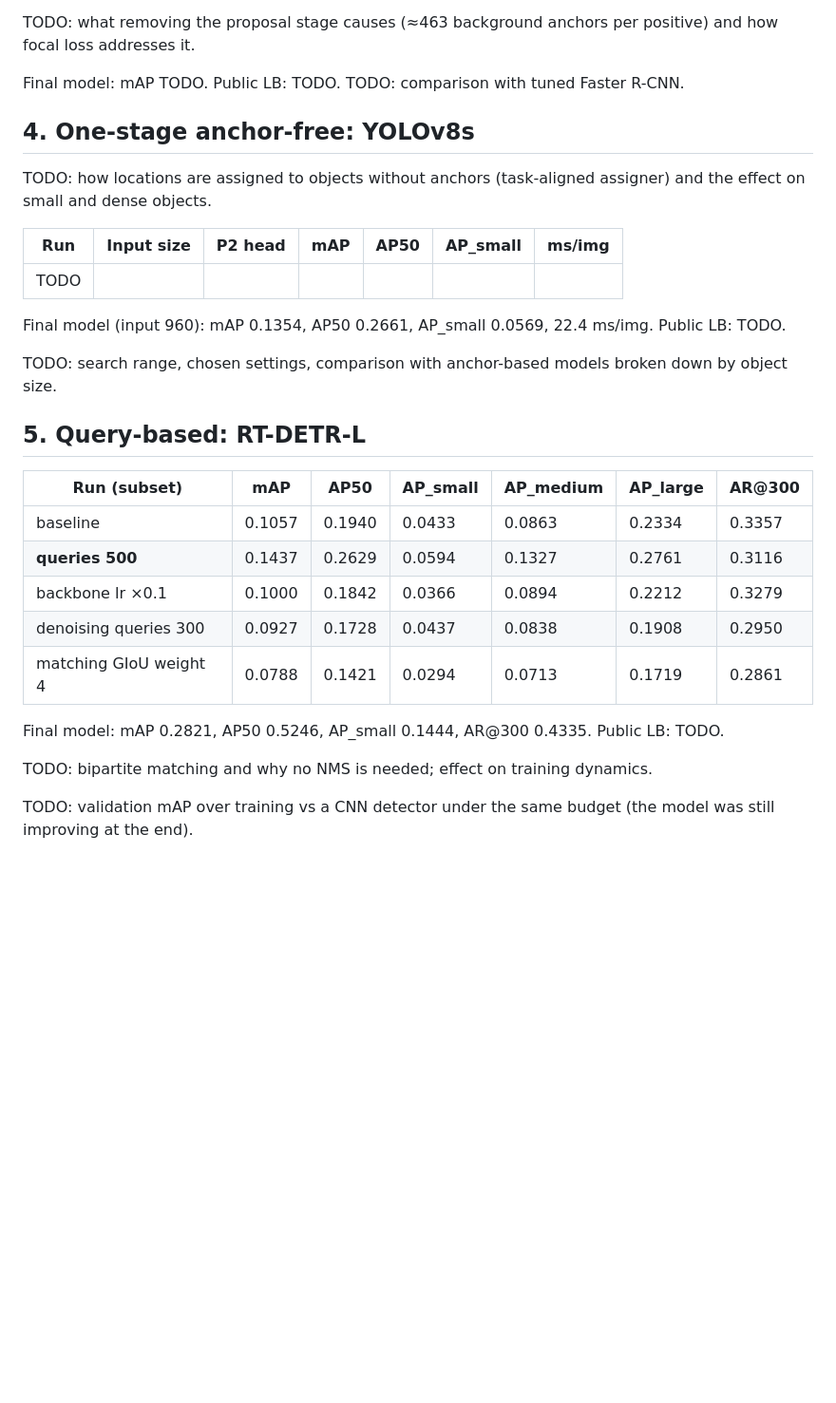
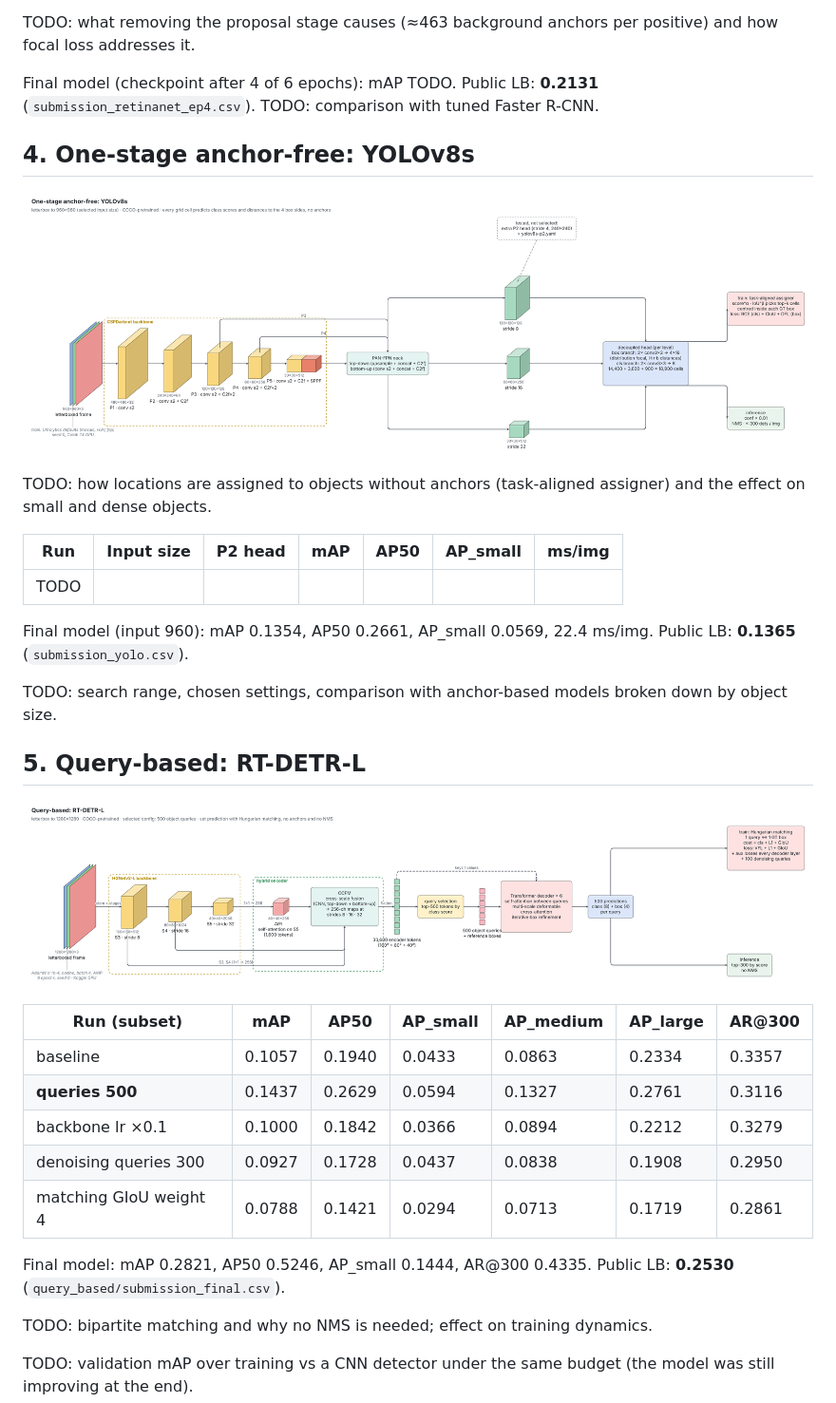
Before and after one commit to rasthpop/ai_hw2, a Markdown page: report.md, the part around one of its changes. Shown at 95% size. Drawn GitHub-style; pictures changed too: images/diagram_04_yolov8s.png (added), images/diagram_05_rtdetr.png (added); blank space fills up the shorter version.

```diff
--- a/report.md
+++ b/report.md
@@ -73,9 +79,11 @@ TODO: why smaller anchors did not help despite better anchor coverage.
 
 TODO: what removing the proposal stage causes (≈463 background anchors per positive) and how focal loss addresses it.
 
-Final model: mAP TODO. Public LB: TODO. TODO: comparison with tuned Faster R-CNN.
+Final model (checkpoint after 4 of 6 epochs): mAP TODO. Public LB: **0.2131** (`submission_retinanet_ep4.csv`). TODO: comparison with tuned Faster R-CNN.
 
 ## 4. One-stage anchor-free: YOLOv8s
+
+![YOLOv8s as configured](images/diagram_04_yolov8s.png)
 
 TODO: how locations are assigned to objects without anchors (task-aligned assigner) and the effect on small and dense objects.
 
@@ -83,11 +91,13 @@ TODO: how locations are assigned to objects without anchors (task-aligned assign
 |---|---|---|---|---|---|---|
 | TODO | | | | | | |
 
-Final model (input 960): mAP 0.1354, AP50 0.2661, AP_small 0.0569, 22.4 ms/img. Public LB: TODO.
+Final model (input 960): mAP 0.1354, AP50 0.2661, AP_small 0.0569, 22.4 ms/img. Public LB: **0.1365** (`submission_yolo.csv`).
 
 TODO: search range, chosen settings, comparison with anchor-based models broken down by object size.
 
 ## 5. Query-based: RT-DETR-L
+
+![RT-DETR-L as configured](images/diagram_05_rtdetr.png)
 
 | Run (subset) | mAP | AP50 | AP_small | AP_medium | AP_large | AR@300 |
 |---|---|---|---|---|---|---|
@@ -97,7 +107,7 @@ TODO: search range, chosen settings, comparison with anchor-based models broken
 | denoising queries 300 | 0.0927 | 0.1728 | 0.0437 | 0.0838 | 0.1908 | 0.2950 |
 | matching GIoU weight 4 | 0.0788 | 0.1421 | 0.0294 | 0.0713 | 0.1719 | 0.2861 |
 
-Final model: mAP 0.2821, AP50 0.5246, AP_small 0.1444, AR@300 0.4335. Public LB: TODO.
+Final model: mAP 0.2821, AP50 0.5246, AP_small 0.1444, AR@300 0.4335. Public LB: **0.2530** (`query_based/submission_final.csv`).
 
 TODO: bipartite matching and why no NMS is needed; effect on training dynamics.
 
```
Also changed, not shown: other parts of report.md (+19 -10 lines), images/diagram_01_data_pipeline.png (added), images/diagram_02_faster_rcnn.png (added), images/diagram_03_retinanet.png (added), images/diagram_06_own_pipeline.png (added).
